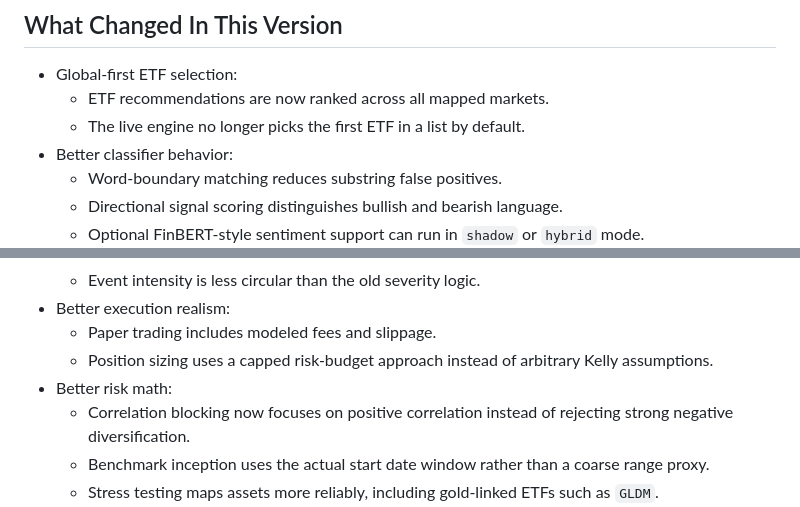
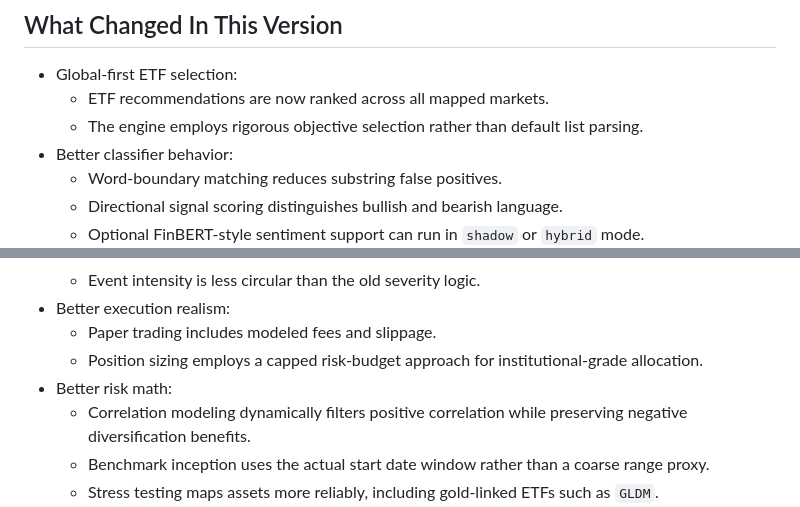
Before and after one commit to gitdhirajsv/Azalyst-ETF-Intelligence, a Markdown page: README.md, 2 parts joined by grey strips. Drawn GitHub-style.

```diff
--- a/README.md
+++ b/README.md
@@ -84,7 +84,7 @@ The free NVIDIA NIM endpoint for Qwen3 Coder 480B covers the daily volume with n
 
 - Global-first ETF selection:
   - ETF recommendations are now ranked across all mapped markets.
-  - The live engine no longer picks the first ETF in a list by default.
+  - The engine employs rigorous objective selection rather than default list parsing.
 - Better classifier behavior:
   - Word-boundary matching reduces substring false positives.
   - Directional signal scoring distinguishes bullish and bearish language.
@@ -97,9 +97,9 @@ The free NVIDIA NIM endpoint for Qwen3 Coder 480B covers the daily volume with n
   - Event intensity is less circular than the old severity logic.
 - Better execution realism:
   - Paper trading includes modeled fees and slippage.
-  - Position sizing uses a capped risk-budget approach instead of arbitrary Kelly assumptions.
+  - Position sizing employs a capped risk-budget approach for institutional-grade allocation.
 - Better risk math:
-  - Correlation blocking now focuses on positive correlation instead of rejecting strong negative diversification.
+  - Correlation modeling dynamically filters positive correlation while preserving negative diversification benefits.
   - Benchmark inception uses the actual start date window rather than a coarse range proxy.
   - Stress testing maps assets more reliably, including gold-linked ETFs such as `GLDM`.
 - Better validation:
```
Also changed, not shown: other parts of README.md (+10 -10 lines).
